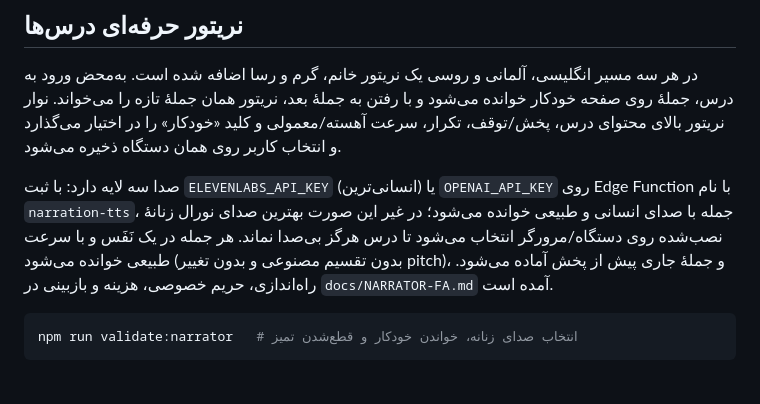
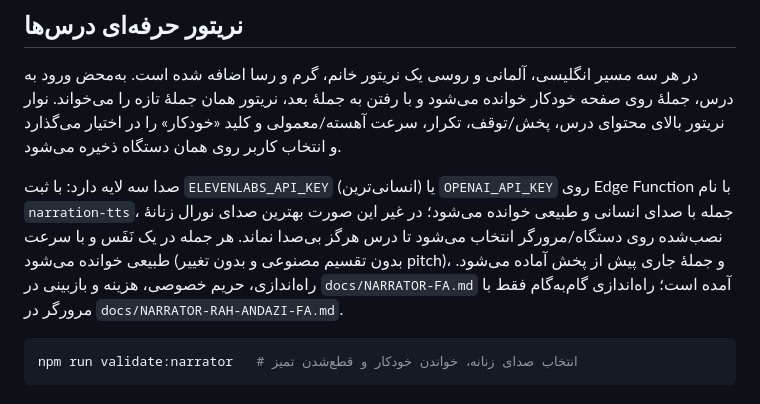
Before and after one commit to milanorezaee2/App2, a Markdown page: README-FA.md, the part around the change. Rendered like a GitHub page.

Commit message:
docs(narrator): plain-language Supabase setup guide (browser-only and CLI)
Co-authored-by: arena-agent <297053741+arena-agent@users.noreply.github.com>

````diff
--- a/README-FA.md
+++ b/README-FA.md
@@ -46,7 +46,8 @@
 می‌شود؛ در غیر این صورت بهترین صدای نورال زنانهٔ نصب‌شده روی دستگاه/مرورگر
 انتخاب می‌شود تا درس هرگز بی‌صدا نماند. هر جمله در یک نَفَس و با سرعت طبیعی خوانده
 می‌شود (بدون تقسیم مصنوعی و بدون تغییر pitch)، و جملهٔ جاری پیش از پخش آماده
-می‌شود. راه‌اندازی، حریم خصوصی، هزینه و بازبینی در `docs/NARRATOR-FA.md` آمده است.
+می‌شود. راه‌اندازی، حریم خصوصی، هزینه و بازبینی در `docs/NARRATOR-FA.md` آمده است؛ راه‌اندازی گام‌به‌گام فقط با مرورگر در
+`docs/NARRATOR-RAH-ANDAZI-FA.md`.
 
 ```bash
 npm run validate:narrator   # انتخاب صدای زنانه، خواندن خودکار و قطع‌شدن تمیز
````
Also changed, not shown: docs/NARRATOR-FA.md (+3 -4 lines), docs/NARRATOR-RAH-ANDAZI-FA.md (added, +169 -0 lines).
